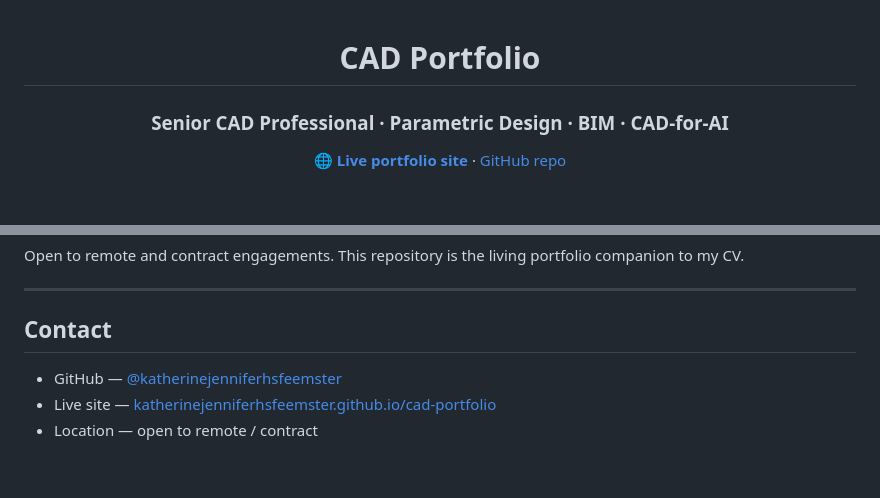
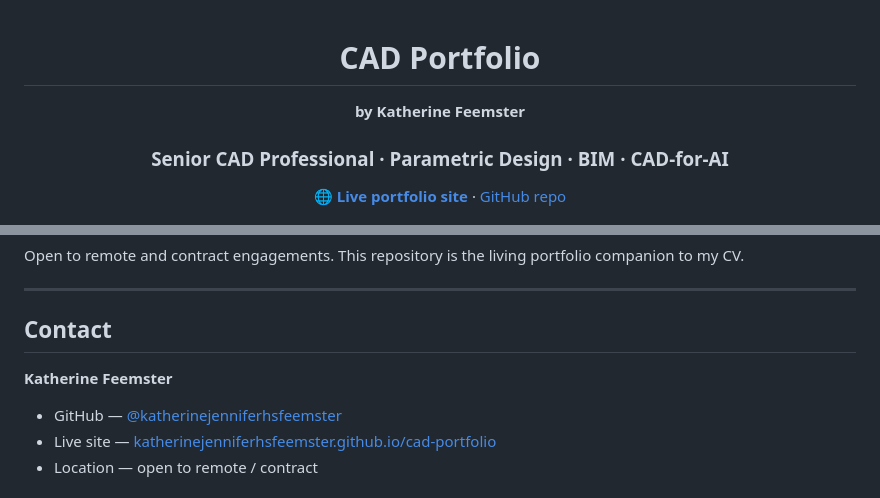
Before and after one commit to katherinejenniferhsfeemster/cad-portfolio, a Markdown page: README.md, 2 parts joined by grey strips. Drawn GitHub-style; blank space fills up the shorter version.

Commit message:
docs(readme): add author name (Katherine Feemster) to hero and contact

```diff
--- a/README.md
+++ b/README.md
@@ -1,6 +1,8 @@
 <div align="center">
 
 # CAD Portfolio
+
+**by Katherine Feemster**
 
 ### Senior CAD Professional · Parametric Design · BIM · CAD-for-AI
 
@@ -96,6 +98,8 @@ Open to remote and contract engagements. This repository is the living portfolio
 
 ## Contact
 
+**Katherine Feemster**
+
 - GitHub — [@katherinejenniferhsfeemster](https://github.com/katherinejenniferhsfeemster)
 - Live site — [katherinejenniferhsfeemster.github.io/cad-portfolio](https://katherinejenniferhsfeemster.github.io/cad-portfolio/)
 - Location — open to remote / contract
```
